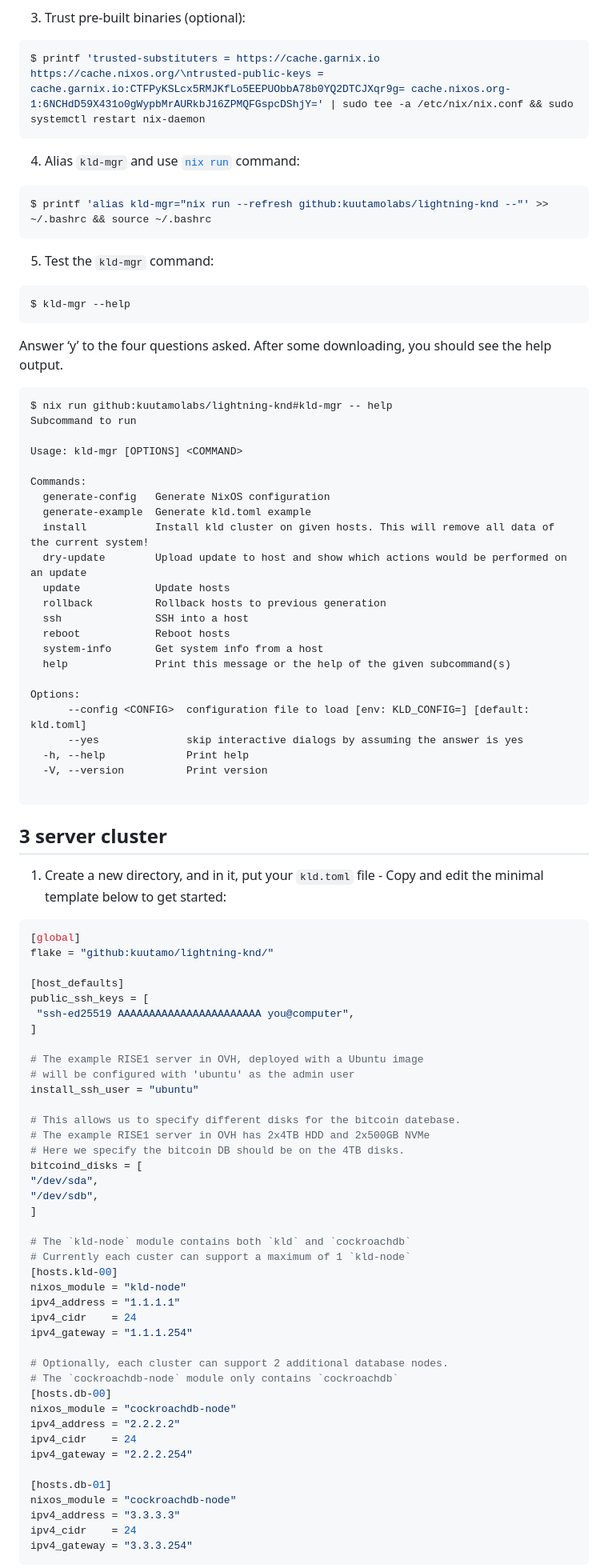
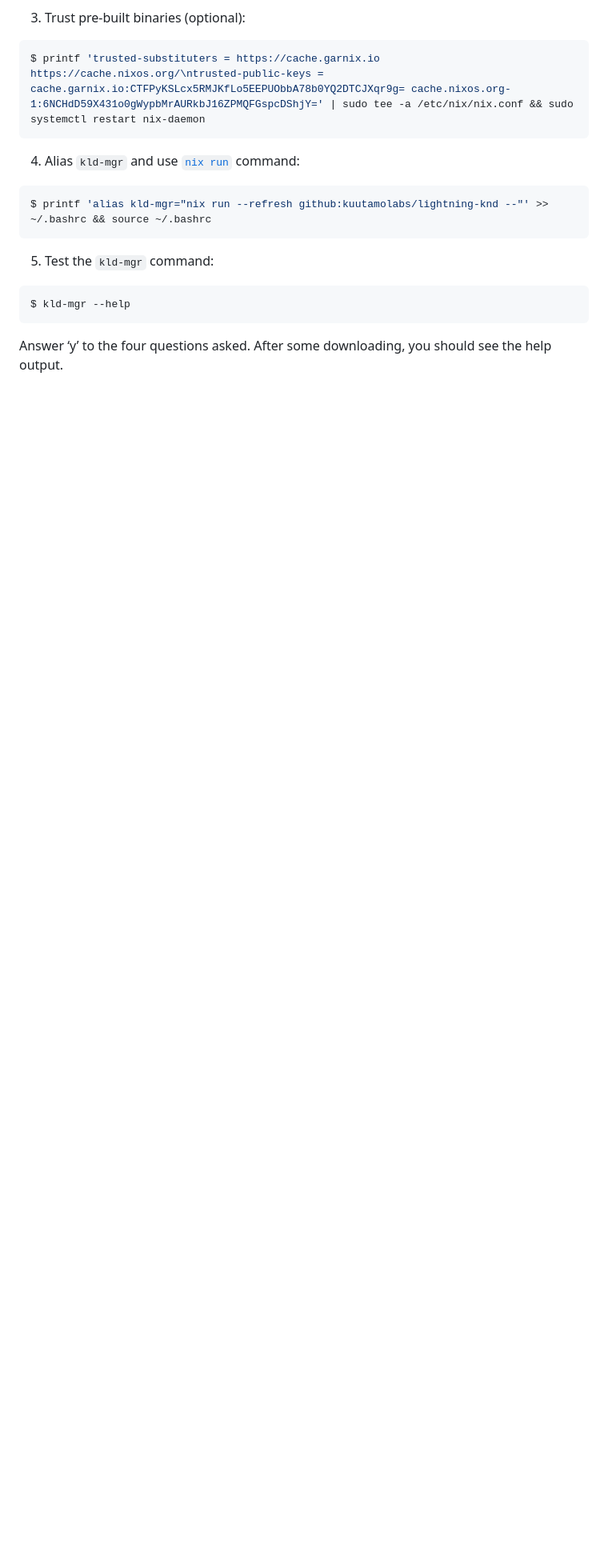
Before and after one commit to kuutamolabs/kld, a Markdown page: README.md, the part around one of its changes. Shown at 80% size. GitHub-like rendering; blank space fills up the shorter version.

````diff
--- a/README.md
+++ b/README.md
@@ -71,77 +79,4 @@ $ kld-mgr --help
 Answer ‘y’ to the four questions asked.
 After some downloading, you should see the help output.
 
-```
-$ nix run github:kuutamolabs/lightning-knd#kld-mgr -- help
-Subcommand to run
 
-Usage: kld-mgr [OPTIONS] <COMMAND>
-
-Commands:
-  generate-config   Generate NixOS configuration
-  generate-example  Generate kld.toml example
-  install           Install kld cluster on given hosts. This will remove all data of the current system!
-  dry-update        Upload update to host and show which actions would be performed on an update
-  update            Update hosts
-  rollback          Rollback hosts to previous generation
-  ssh               SSH into a host
-  reboot            Reboot hosts
-  system-info       Get system info from a host
-  help              Print this message or the help of the given subcommand(s)
-
-Options:
-      --config <CONFIG>  configuration file to load [env: KLD_CONFIG=] [default: kld.toml]
-      --yes              skip interactive dialogs by assuming the answer is yes
-  -h, --help             Print help
-  -V, --version          Print version
-
-```
-
-## 3 server cluster
-
-1. Create a new directory, and in it, put your `kld.toml` file - Copy and edit the minimal template below to get started:
-
-```toml
-[global]
-flake = "github:kuutamo/lightning-knd/"
-
-[host_defaults]
-public_ssh_keys = [
- "ssh-ed25519 AAAAAAAAAAAAAAAAAAAAAAA you@computer",
-]
-
-# The example RISE1 server in OVH, deployed with a Ubuntu image
-# will be configured with 'ubuntu' as the admin user
-install_ssh_user = "ubuntu"
-
-# This allows us to specify different disks for the bitcoin datebase.
-# The example RISE1 server in OVH has 2x4TB HDD and 2x500GB NVMe
-# Here we specify the bitcoin DB should be on the 4TB disks.
-bitcoind_disks = [
-"/dev/sda",
-"/dev/sdb",
-]
-
-# The `kld-node` module contains both `kld` and `cockroachdb`
-# Currently each custer can support a maximum of 1 `kld-node`
-[hosts.kld-00]
-nixos_module = "kld-node"
-ipv4_address = "1.1.1.1"
-ipv4_cidr    = 24
-ipv4_gateway = "1.1.1.254"
-
-# Optionally, each cluster can support 2 additional database nodes.
-# The `cockroachdb-node` module only contains `cockroachdb`
-[hosts.db-00]
-nixos_module = "cockroachdb-node"
-ipv4_address = "2.2.2.2"
-ipv4_cidr    = 24
-ipv4_gateway = "2.2.2.254"
-
-[hosts.db-01]
-nixos_module = "cockroachdb-node"
-ipv4_address = "3.3.3.3"
-ipv4_cidr    = 24
-ipv4_gateway = "3.3.3.254"
-```
-
````
Also changed, not shown: other parts of README.md (+12 -30 lines), install-update-gitops.jpg (added).
